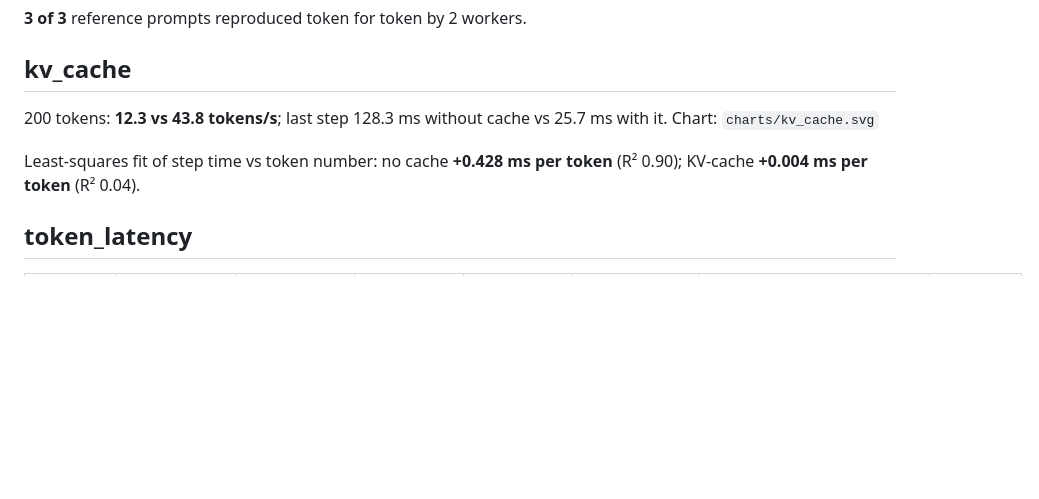
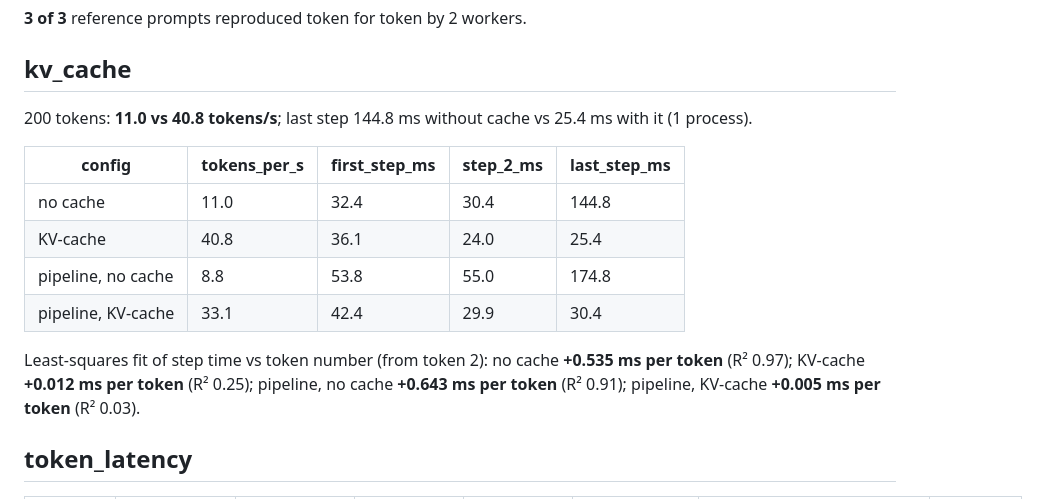
Before and after one commit to Suniljadaun/distributed-gpt2-inference, a Markdown page: results/summary.md, the part around the change. Drawn GitHub-style; blank space fills up the shorter version.

```diff
--- a/results/summary.md
+++ b/results/summary.md
@@ -12,9 +12,16 @@ Generated by `python -m src.bench.run_all`
 
 ## kv_cache
 
-200 tokens: **12.3 vs 43.8 tokens/s**; last step 128.3 ms without cache vs 25.7 ms with it. Chart: `charts/kv_cache.svg`
+200 tokens: **11.0 vs 40.8 tokens/s**; last step 144.8 ms without cache vs 25.4 ms with it (1 process).
 
-Least-squares fit of step time vs token number: no cache **+0.428 ms per token** (R² 0.90); KV-cache **+0.004 ms per token** (R² 0.04).
+| config | tokens_per_s | first_step_ms | step_2_ms | last_step_ms |
+|---|---|---|---|---|
+| no cache | 11.0 | 32.4 | 30.4 | 144.8 |
+| KV-cache | 40.8 | 36.1 | 24.0 | 25.4 |
+| pipeline, no cache | 8.8 | 53.8 | 55.0 | 174.8 |
+| pipeline, KV-cache | 33.1 | 42.4 | 29.9 | 30.4 |
+
+Least-squares fit of step time vs token number (from token 2): no cache **+0.535 ms per token** (R² 0.97); KV-cache **+0.012 ms per token** (R² 0.25); pipeline, no cache **+0.643 ms per token** (R² 0.91); pipeline, KV-cache **+0.005 ms per token** (R² 0.03).
 
 ## token_latency
 
```
Also changed, not shown: README.md (+4 -4 lines), report/Final_Report_draft.md (+21 -10 lines), results/charts/kv_cache.png, 7 other files.
